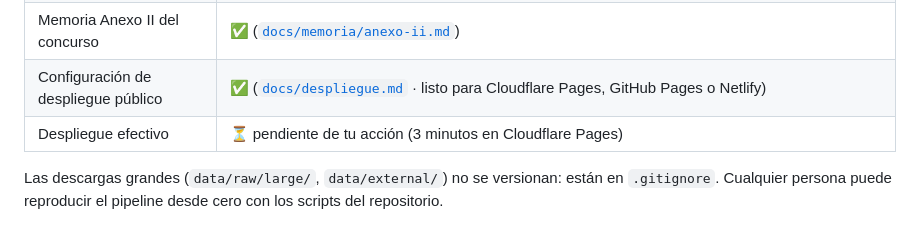
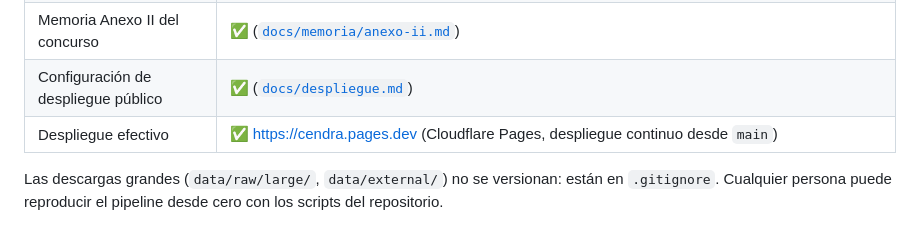
Before and after one commit to imartinsorribes/cendra, a Markdown page: README.md, the part around one of its changes. Rendered like a GitHub page.

```diff
--- a/README.md
+++ b/README.md
@@ -79,8 +81,8 @@ Inventario completo y trazable en [`docs/inventario-datos.md`](docs/inventario-d
 | Cálculo batch sobre los 214k edificios | ✅ ([`data/processed/riesgo_edificios.gpkg`](data/processed/riesgo_edificios.gpkg) · gpkg no versionado) + agregado por barrio ([`data/processed/riesgo_por_barrio.csv`](data/processed/riesgo_por_barrio.csv)) |
 | Frontend web interactivo | ✅ ([`web/`](web/) · HTML + MapLibre + modelo en JS + calculadora paramétrica + capa de los 2.000 edificios de mayor riesgo) |
 | Memoria Anexo II del concurso | ✅ ([`docs/memoria/anexo-ii.md`](docs/memoria/anexo-ii.md)) |
-| Configuración de despliegue público | ✅ ([`docs/despliegue.md`](docs/despliegue.md) · listo para Cloudflare Pages, GitHub Pages o Netlify) |
-| Despliegue efectivo | ⏳ pendiente de tu acción (3 minutos en Cloudflare Pages) |
+| Configuración de despliegue público | ✅ ([`docs/despliegue.md`](docs/despliegue.md)) |
+| Despliegue efectivo | ✅ <https://cendra.pages.dev> (Cloudflare Pages, despliegue continuo desde `main`) |
 
 Las descargas grandes (`data/raw/large/`, `data/external/`) no se
 versionan: están en `.gitignore`. Cualquier persona puede reproducir
```
Also changed, not shown: other parts of README.md (+2 -0 lines), docs/memoria/anexo-ii.md (+1 -1 lines).
